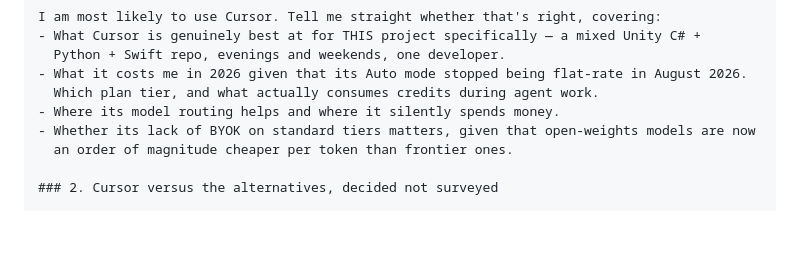
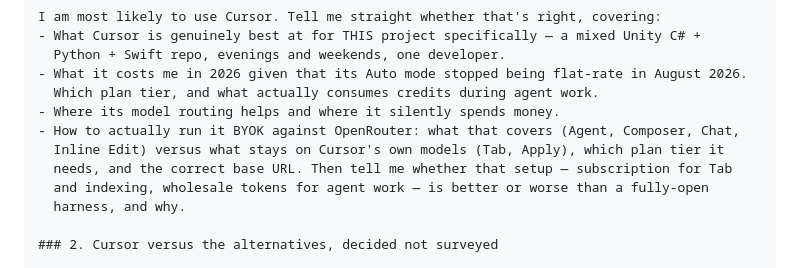
Before and after one commit to jon-tidd/jontidd.com, a Markdown page: cardarena/RESEARCH-PROMPT-start.md, the part around the change. Drawn GitHub-style; blank space fills up the shorter version.

```diff
--- a/cardarena/RESEARCH-PROMPT-start.md
+++ b/cardarena/RESEARCH-PROMPT-start.md
@@ -67,8 +67,11 @@ I am most likely to use Cursor. Tell me straight whether that's right, covering:
 - What it costs me in 2026 given that its Auto mode stopped being flat-rate in August 2026.
   Which plan tier, and what actually consumes credits during agent work.
 - Where its model routing helps and where it silently spends money.
-- Whether its lack of BYOK on standard tiers matters, given that open-weights models are now
-  an order of magnitude cheaper per token than frontier ones.
+- How to actually run it BYOK against OpenRouter: what that covers (Agent, Composer, Chat,
+  Inline Edit) versus what stays on Cursor's own models (Tab, Apply), which plan tier it
+  needs, and the correct base URL. Then tell me whether that setup — subscription for Tab
+  and indexing, wholesale tokens for agent work — is better or worse than a fully-open
+  harness, and why.
 
 ### 2. Cursor versus the alternatives, decided not surveyed
 
```
Also changed, not shown: cardarena/HANDOFF.md (+23 -2 lines).
